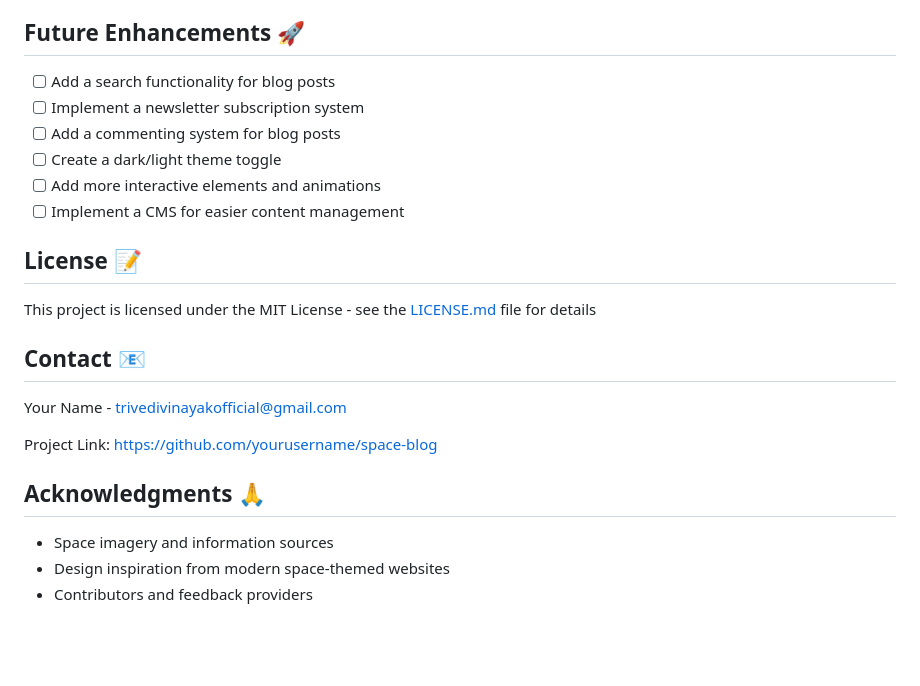
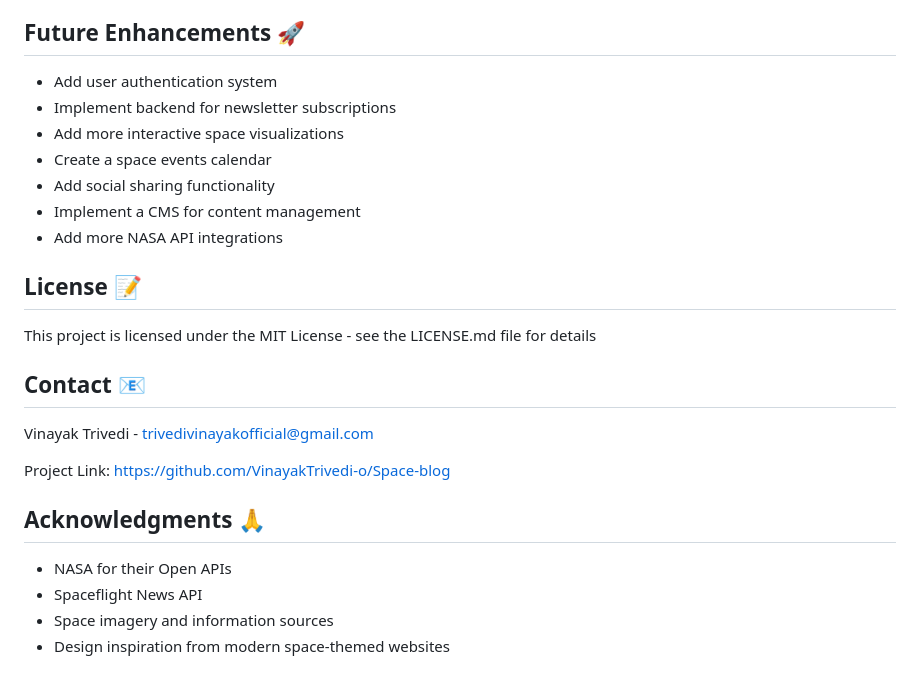
Before and after one commit to VinayakTrivedi-o/Space-blog, a Markdown page: README.md, the part around one of its changes. Drawn GitHub-style; blank space fills up the shorter version.

```diff
--- a/README.md
+++ b/README.md
@@ -96,25 +147,27 @@ The website is compatible with:
 
 ## Future Enhancements 🚀
 
-- [ ] Add a search functionality for blog posts
-- [ ] Implement a newsletter subscription system
-- [ ] Add a commenting system for blog posts
-- [ ] Create a dark/light theme toggle
-- [ ] Add more interactive elements and animations
-- [ ] Implement a CMS for easier content management
+* Add user authentication system
+* Implement backend for newsletter subscriptions
+* Add more interactive space visualizations
+* Create a space events calendar
+* Add social sharing functionality
+* Implement a CMS for content management
+* Add more NASA API integrations
 
 ## License 📝
 
-This project is licensed under the MIT License - see the [LICENSE.md](LICENSE.md) file for details
+This project is licensed under the MIT License - see the LICENSE.md file for details
 
 ## Contact 📧
 
-Your Name - [trivedivinayakofficial@gmail.com](mailto:trivedivinayakofficial@gmail.com)
+Vinayak Trivedi - trivedivinayakofficial@gmail.com
 
-Project Link: [https://github.com/yourusername/space-blog](https://github.com/yourusername/space-blog)
+Project Link: [https://github.com/VinayakTrivedi-o/Space-blog](https://github.com/VinayakTrivedi-o/Space-blog)
 
 ## Acknowledgments 🙏
 
-- Space imagery and information sources
-- Design inspiration from modern space-themed websites
-- Contributors and feedback providers
+* NASA for their Open APIs
+* Spaceflight News API
+* Space imagery and information sources
+* Design inspiration from modern space-themed websites
```
Also changed, not shown: other parts of README.md (+103 -52 lines).
